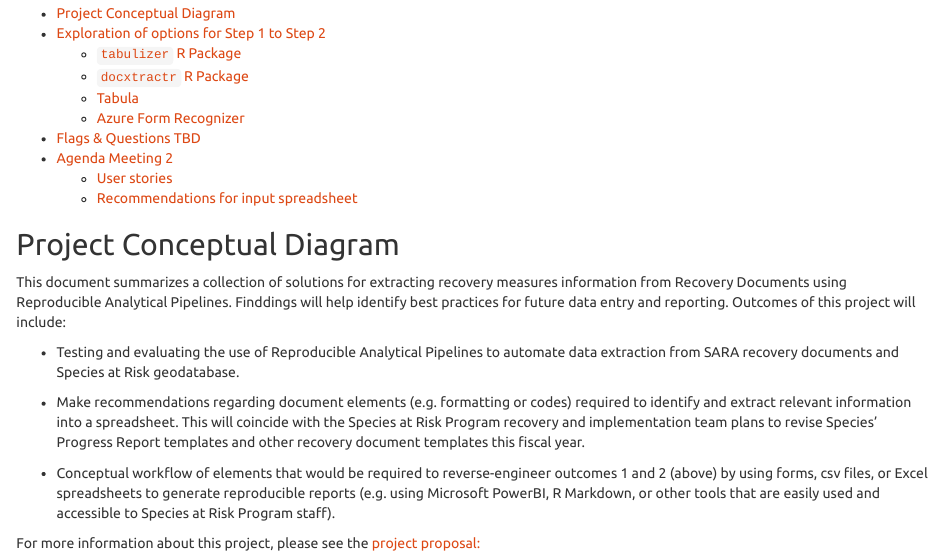
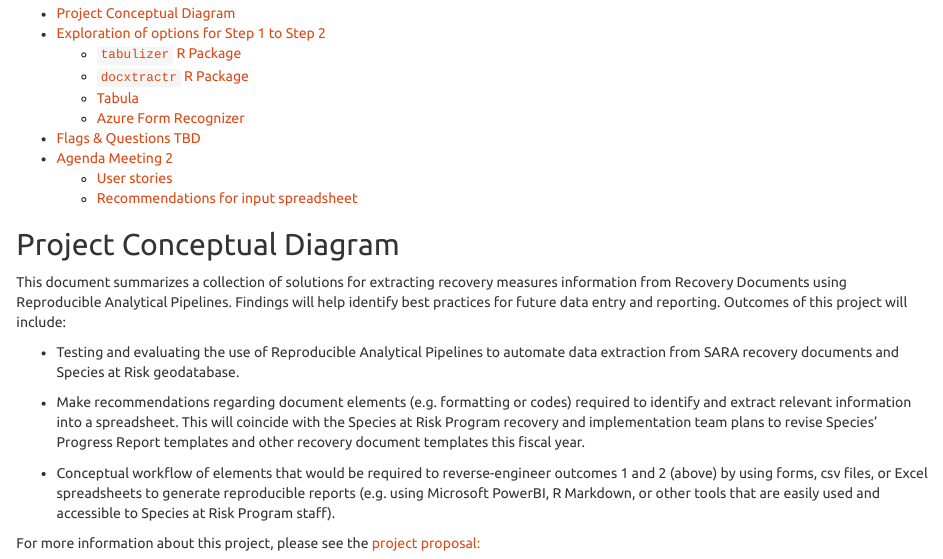
Before and after one commit to dfo-mar-odis/saraDataScraping, an R Markdown document (Rmd/Solutions.Rmd): the page in a window 1100 px wide, from 130 px down. Rendered offline with R 4.5, knitr and Pandoc, with nearby package versions; some code elsewhere in the file could not run offline.

Commit message:
minor typo

```diff
--- a/Rmd/Solutions.Rmd
+++ b/Rmd/Solutions.Rmd
@@ -15,7 +15,7 @@ library(DiagrammeR)
 
 ## Project Conceptual Diagram
 
-This document summarizes a collection of solutions for extracting recovery measures information from Recovery Documents using Reproducible Analytical Pipelines. Finddings will help identify best practices for future data entry and reporting. Outcomes of this project will include:
+This document summarizes a collection of solutions for extracting recovery measures information from Recovery Documents using Reproducible Analytical Pipelines. Findings will help identify best practices for future data entry and reporting. Outcomes of this project will include:
 
 - Testing and evaluating the use of Reproducible Analytical Pipelines to automate data extraction from SARA recovery documents and Species at Risk geodatabase.
 
```
Also changed, not shown: 3 other files.
